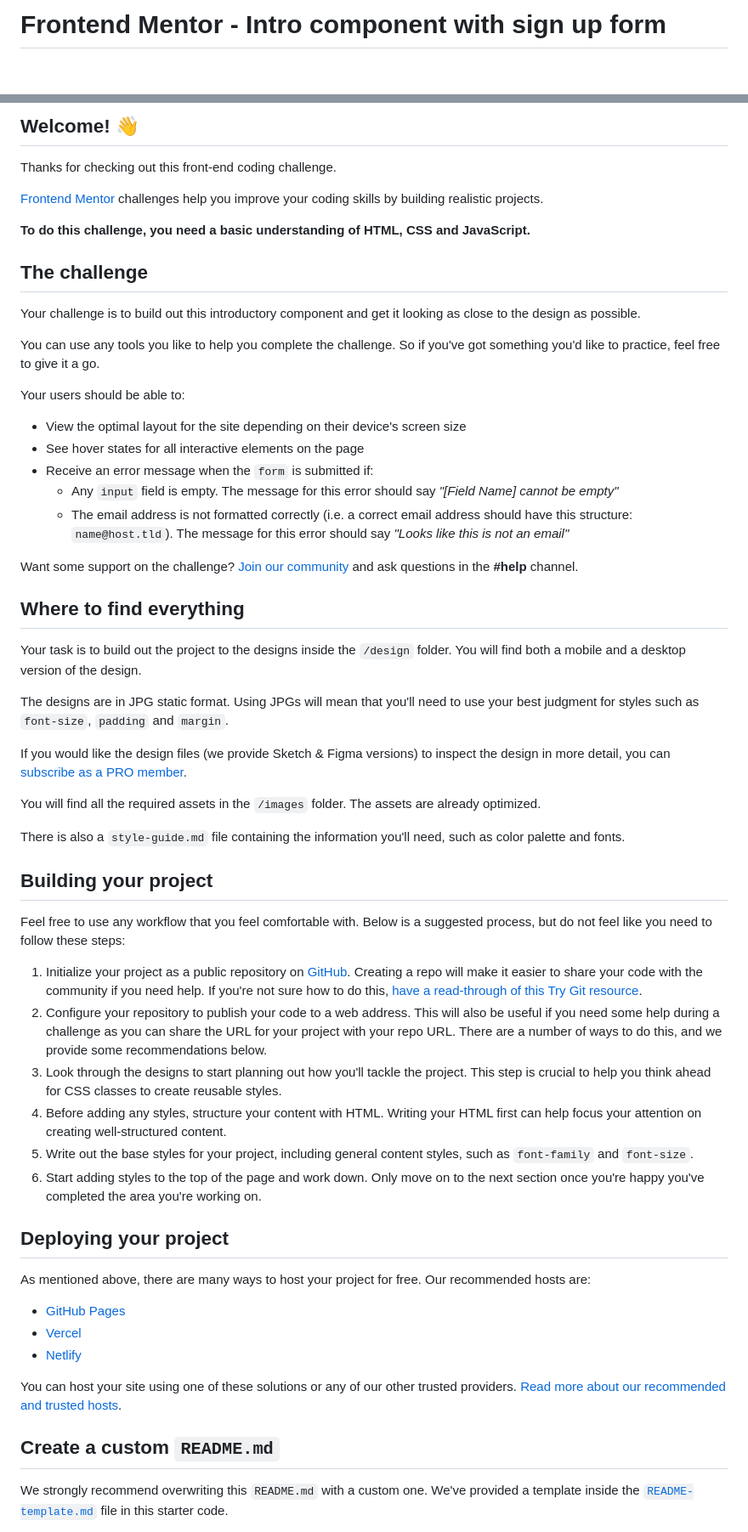
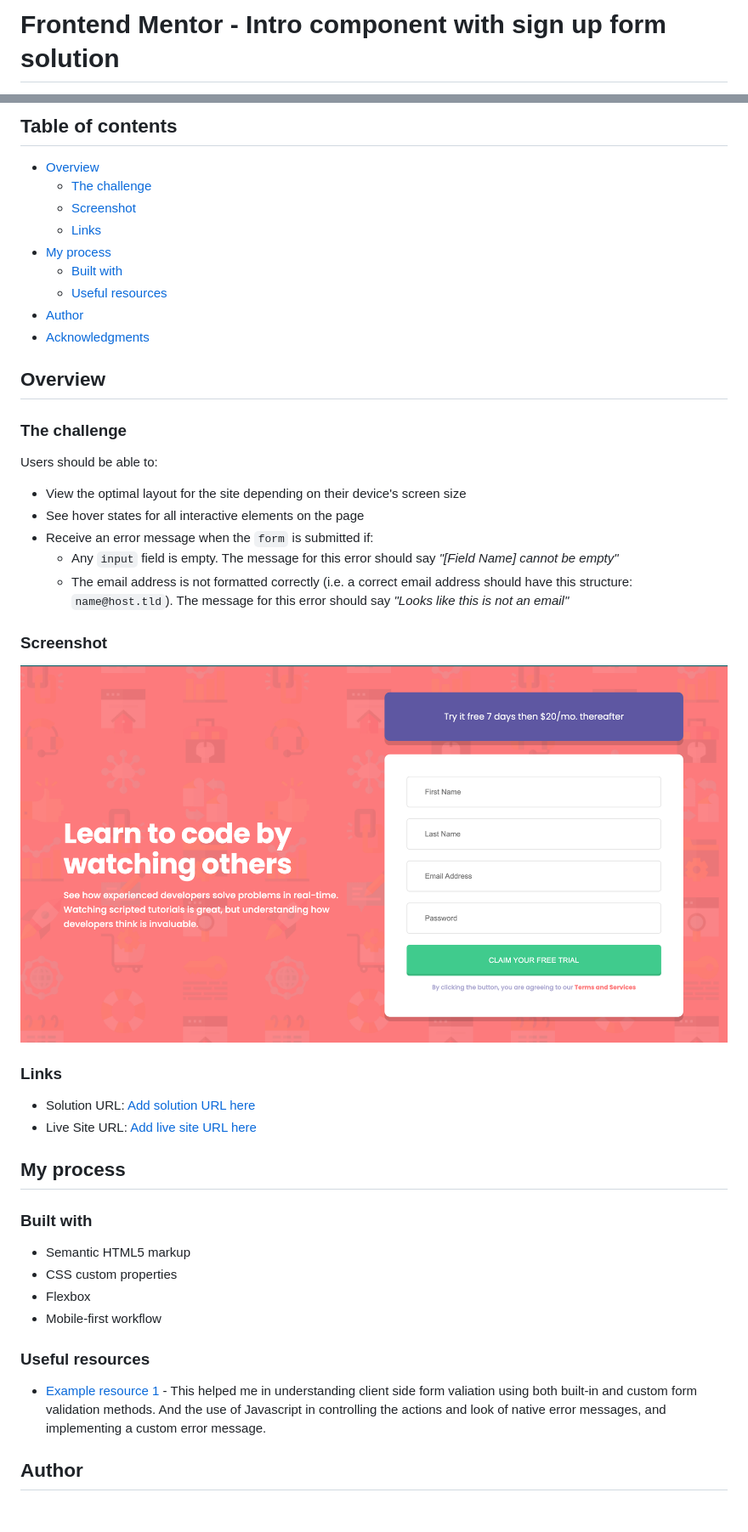
Before and after one commit to Smallz97/sign-up-page, a Markdown page: README.md, 2 parts joined by grey strips. Shown: that part at 85% size. Drawn GitHub-style; pictures changed too: images/screenshot.png (added); blank space fills up the shorter version.

Commit message:
updated README.md file & refactored code base

```diff
--- a/README.md
+++ b/README.md
@@ -1,2 +1,2 @@
-# Frontend Mentor - Intro component with sign up form
+# Frontend Mentor - Intro component with sign up form solution
 
@@ -4,19 +4,21 @@
 
-## Welcome! 👋
+## Table of contents
 
-Thanks for checking out this front-end coding challenge.
+- [Overview](#overview)
+  - [The challenge](#the-challenge)
+  - [Screenshot](#screenshot)
+  - [Links](#links)
+- [My process](#my-process)
+  - [Built with](#built-with)
+  - [Useful resources](#useful-resources)
+- [Author](#author)
+- [Acknowledgments](#acknowledgments)
 
-[Frontend Mentor](https://www.frontendmentor.io) challenges help you improve your coding skills by building realistic projects.
+## Overview
 
-**To do this challenge, you need a basic understanding of HTML, CSS and JavaScript.**
+### The challenge
 
-## The challenge
-
-Your challenge is to build out this introductory component and get it looking as close to the design as possible.
-
-You can use any tools you like to help you complete the challenge. So if you've got something you'd like to practice, feel free to give it a go.
-
-Your users should be able to:
+Users should be able to:
 
 - View the optimal layout for the site depending on their device's screen size
 - See hover states for all interactive elements on the page
@@ -24,42 +26,27 @@ Your users should be able to:
   - Any `input` field is empty. The message for this error should say *"[Field Name] cannot be empty"*
   - The email address is not formatted correctly (i.e. a correct email address should have this structure: `name@host.tld`). The message for this error should say *"Looks like this is not an email"*
 
-Want some support on the challenge? [Join our community](https://www.frontendmentor.io/community) and ask questions in the **#help** channel.
+### Screenshot
 
-## Where to find everything
+![Desktop Screenshot](./images/screenshot.png)
 
-Your task is to build out the project to the designs inside the `/design` folder. You will find both a mobile and a desktop version of the design.
+### Links
 
-The designs are in JPG static format. Using JPGs will mean that you'll need to use your best judgment for styles such as `font-size`, `padding` and `margin`.
+- Solution URL: [Add solution URL here](https://https://www.frontendmentor.io/solutions/intro-component-with-sign-up-form-GR8pW_JQBE)
+- Live Site URL: [Add live site URL here](https://smallz97.github.io/sign-up-page/)
 
-If you would like the design files (we provide Sketch & Figma versions) to inspect the design in more detail, you can [subscribe as a PRO member](https://www.frontendmentor.io/pro).
+## My process
 
-You will find all the required assets in the `/images` folder. The assets are already optimized.
+### Built with
 
-There is also a `style-guide.md` file containing the information you'll need, such as color palette and fonts.
+- Semantic HTML5 markup
+- CSS custom properties
+- Flexbox
+- Mobile-first workflow
 
-## Building your project
+### Useful resources
 
-Feel free to use any workflow that you feel comfortable with. Below is a suggested process, but do not feel like you need to follow these steps:
+- [Example resource 1](https://developer.mozilla.org/en-US/docs/Learn/Forms/Form_validation#Customized_error_messages) - This helped me in understanding client side form valiation using both built-in and custom form validation methods. And the use of Javascript in controlling the actions and look of native error messages, and implementing a custom error message.
 
-1. Initialize your project as a public repository on [GitHub](https://github.com/). Creating a repo will make it easier to share your code with the community if you need help. If you're not sure how to do this, [have a read-through of this Try Git resource](https://try.github.io/).
-2. Configure your repository to publish your code to a web address. This will also be useful if you need some help during a challenge as you can share the URL for your project with your repo URL. There are a number of ways to do this, and we provide some recommendations below.
-3. Look through the designs to start planning out how you'll tackle the project. This step is crucial to help you think ahead for CSS classes to create reusable styles.
-4. Before adding any styles, structure your content with HTML. Writing your HTML first can help focus your attention on creating well-structured content.
-5. Write out the base styles for your project, including general content styles, such as `font-family` and `font-size`.
-6. Start adding styles to the top of the page and work down. Only move on to the next section once you're happy you've completed the area you're working on.
+## Author
 
-## Deploying your project
-
-As mentioned above, there are many ways to host your project for free. Our recommended hosts are:
-
-- [GitHub Pages](https://pages.github.com/)
-- [Vercel](https://vercel.com/)
-- [Netlify](https://www.netlify.com/)
-
-You can host your site using one of these solutions or any of our other trusted providers. [Read more about our recommended and trusted hosts](https://medium.com/frontend-mentor/frontend-mentor-trusted-hosting-providers-bf000dfebe).
-
-## Create a custom `README.md`
-
-We strongly recommend overwriting this `README.md` with a custom one. We've provided a template inside the [`README-template.md`](./README-template.md) file in this starter code.
-
```
Also changed, not shown: other parts of README.md (+2 -31 lines), README-template.md (deleted, +0 -114 lines), style-guide.md (deleted, +0 -35 lines), 2 other files.
